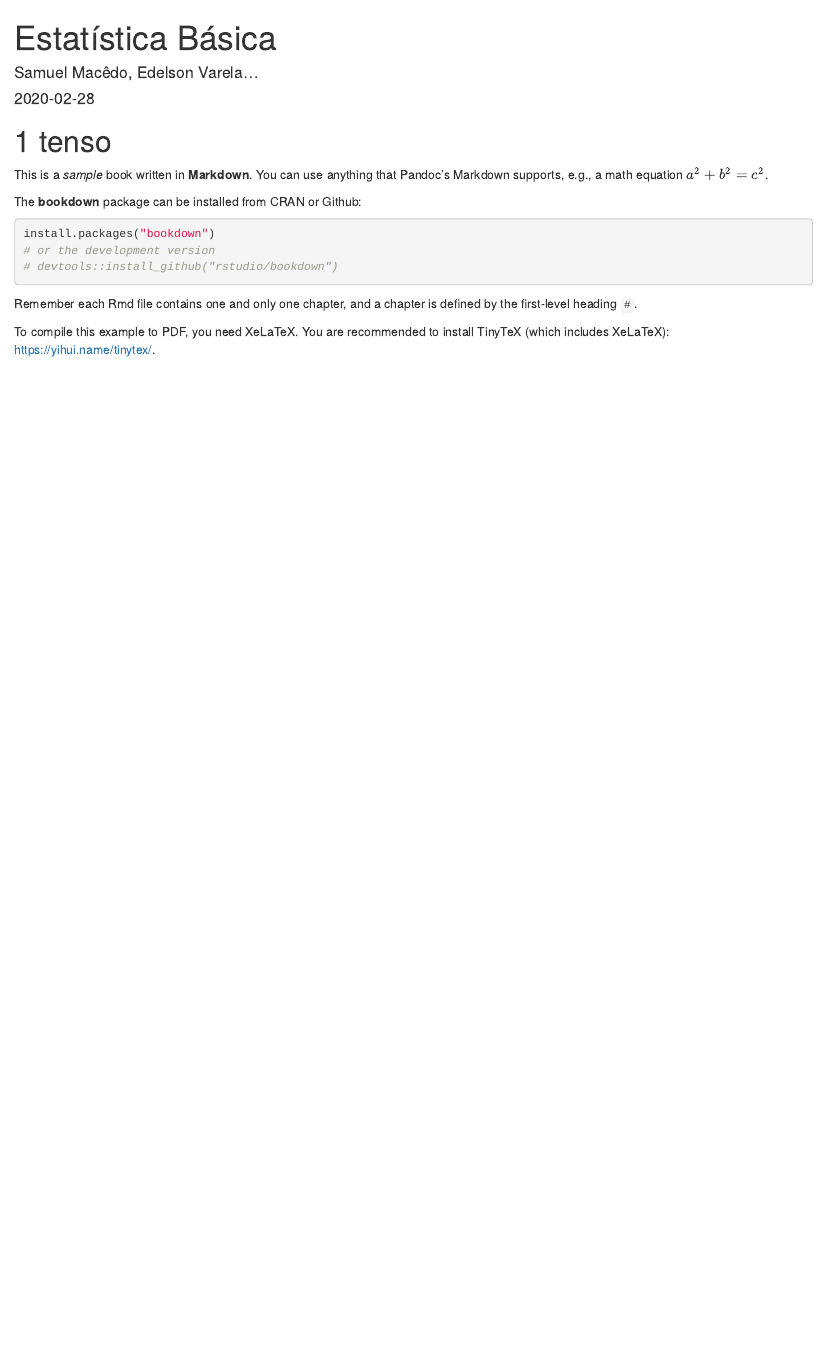
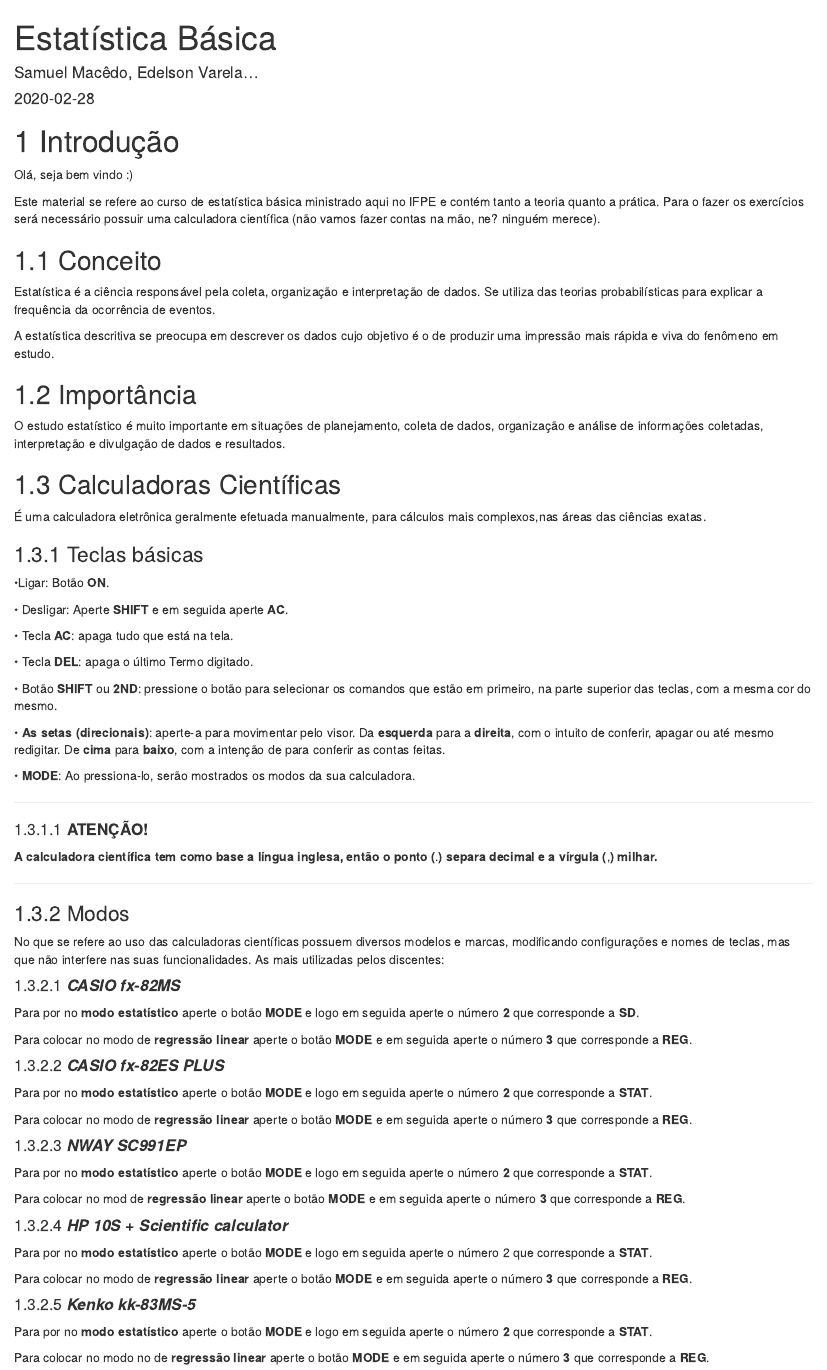
Before and after one commit to r-ifpe/aula-estatistica_basica, an R Markdown document (index.Rmd): the page in a window 1100 px wide, from its top. Rendered offline with R 4.5, knitr and Pandoc, with nearby package versions; drawn as R Markdown's standard HTML page in place of the format the file asks for.

Commit message:
update index

````diff
--- a/index.Rmd
+++ b/index.Rmd
@@ -5,31 +5,88 @@ date: "`r Sys.Date()`"
 bibliography:
 - book.bib
 - packages.bib
-description: Referencia para o curso de estatistica basica feito em R usando bookdown::gitbook.
+description: Referencia para o curso de estatistica basica feito em R usando bookdown.
 documentclass: book
 link-citations: yes
 site: bookdown::bookdown_site
 biblio-style: apalike
 ---
 
-# tenso
-This is a _sample_ book written in **Markdown**. You can use anything that Pandoc's Markdown supports, e.g., a math equation $a^2 + b^2 = c^2$.
+# Introdução
 
-The **bookdown** package can be installed from CRAN or Github:
+Olá, seja bem vindo :)
 
-```{r eval=FALSE}
-install.packages("bookdown")
-# or the development version
-# devtools::install_github("rstudio/bookdown")
-```
+Este material se refere ao curso de estatística básica ministrado aqui no IFPE e contém tanto a teoria quanto a prática. Para o fazer os exercícios será necessário possuir uma calculadora científica (não vamos fazer contas na mão, ne? ninguém merece).
 
-Remember each Rmd file contains one and only one chapter, and a chapter is defined by the first-level heading `#`.
+## Conceito
 
-To compile this example to PDF, you need XeLaTeX. You are recommended to install TinyTeX (which includes XeLaTeX): <https://yihui.name/tinytex/>.
+Estatística é a ciência responsável pela coleta, organização e interpretação de dados. Se utiliza das teorias probabilísticas para explicar a frequência da ocorrência de eventos.
 
-```{r include=FALSE}
-# automatically create a bib database for R packages
-knitr::write_bib(c(
-  .packages(), 'bookdown', 'knitr', 'rmarkdown'
-), 'packages.bib')
-```
+A estatística descritiva se preocupa em descrever os dados cujo objetivo é o de produzir uma impressão mais rápida e viva do fenômeno em estudo.
+
+## Importância
+
+O estudo estatístico é muito importante em situações de planejamento, coleta de dados, organização e análise de informações coletadas, interpretação e divulgação de dados e resultados.
+
+## Calculadoras Científicas
+
+   É uma calculadora eletrônica geralmente efetuada manualmente, para cálculos mais complexos,nas áreas das ciências exatas.
+
+
+### Teclas básicas
+
+•Ligar: Botão **ON**.
+
+•	Desligar: Aperte **SHIFT** e em seguida aperte **AC**.
+
+•	Tecla **AC**: apaga tudo que está na tela.
+
+• Tecla **DEL**: apaga o último Termo digitado.
+
+•	Botão **SHIFT** ou **2ND**: pressione o botão para selecionar os comandos que estão em primeiro, na parte superior das teclas, com a mesma cor do mesmo.
+
+•	**As setas (direcionais)**: aperte-a para movimentar pelo visor. Da **esquerda** para a **direita**, com o intuito de conferir, apagar ou até mesmo redigitar. De **cima** para **baixo**, com a intenção de para conferir as contas feitas.
+
+•	**MODE**: Ao pressiona-lo, serão mostrados os modos da sua calculadora.
+
+***
+
+#### **ATENÇÃO!**
+
+**A calculadora científica tem como base a língua inglesa, então o ponto (**.**) separa decimal e a vírgula (**,**) milhar.**
+
+***
+
+### Modos
+
+No que se refere ao uso das calculadoras científicas possuem diversos modelos e marcas, modificando configurações e nomes de teclas, mas que não interfere nas suas funcionalidades. As mais utilizadas pelos discentes:
+
+#### ***CASIO fx-82MS***
+
+Para por no **modo estatístico** aperte o botão **MODE** e logo em seguida aperte o número **2** que corresponde a **SD**.
+
+Para colocar no modo de **regressão linear** aperte o botão **MODE** e em seguida aperte o número **3** que corresponde a **REG**.
+
+#### ***CASIO fx-82ES PLUS***
+
+Para por no **modo estatístico** aperte o botão **MODE** e logo em seguida aperte o número **2** que corresponde a **STAT**.
+
+Para colocar no modo de **regressão linear** aperte o botão **MODE** e em seguida aperte o número **3** que corresponde a **REG**.
+
+#### ***NWAY  SC991EP***
+
+Para por no **modo estatístico** aperte o botão **MODE** e logo em seguida aperte o número **2** que corresponde a **STAT**.
+
+Para colocar no mod de **regressão linear** aperte o botão **MODE** e em seguida aperte o número **3** que corresponde a **REG**.
+
+#### ***HP 10S + Scientific calculator***
+
+Para por no **modo estatístico** aperte o botão **MODE** e logo em seguida aperte o número 2 que corresponde a **STAT**.
+
+Para colocar no modo de **regressão linear** aperte o botão **MODE** e em seguida aperte o número **3** que corresponde a **REG**.
+
+#### ***Kenko kk-83MS-5***
+
+Para por no **modo estatístico** aperte o botão **MODE** e logo em seguida aperte o número **2** que corresponde a **STAT**.
+
+Para colocar no modo no de **regressão linear** aperte o botão **MODE** e em seguida aperte o número **3**  que corresponde a **REG**.
````
Also changed, not shown: 2 other files.
